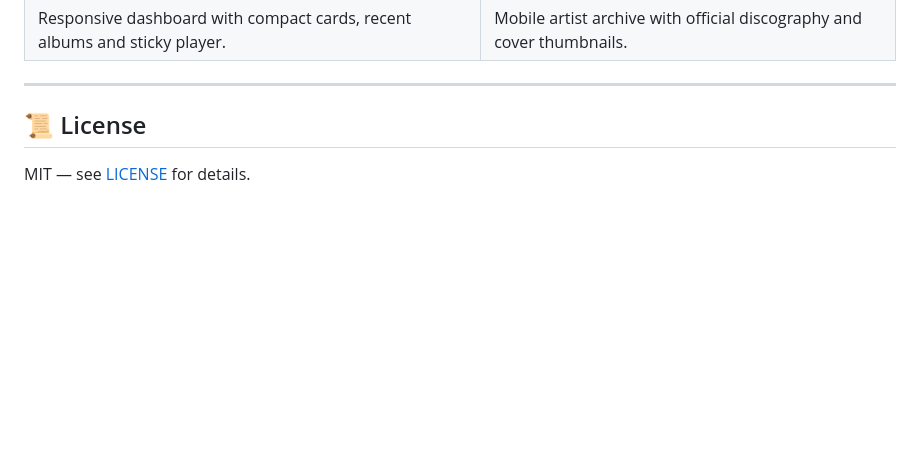
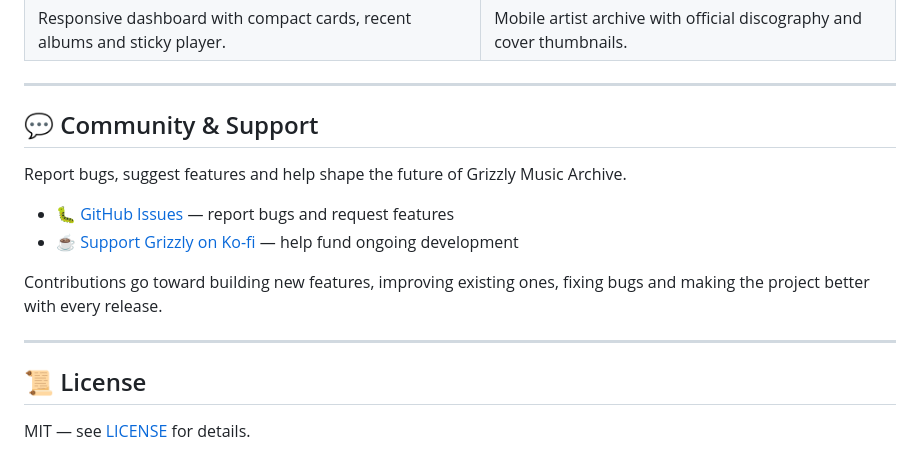
Before and after one commit to recycledesign9/grizzly-music-archive, a Markdown page: README.md, the part around the change. GitHub-like rendering; blank space fills up the shorter version.

Commit message:
Added Community ReadMe

```diff
--- a/README.md
+++ b/README.md
@@ -426,6 +426,17 @@ Grizzly Music Archive is designed to work as a clean desktop archive and as a re
 
 ---
 
+## 💬 Community & Support
+
+Report bugs, suggest features and help shape the future of Grizzly Music Archive.
+
+- 🐛 [GitHub Issues](https://github.com/recycledesign9/grizzly-music-archive/issues) — report bugs and request features
+- ☕ [Support Grizzly on Ko-fi](https://ko-fi.com/recycledesign) — help fund ongoing development
+
+Contributions go toward building new features, improving existing ones, fixing bugs and making the project better with every release.
+
+---
+
 ## 📜 License
 
 MIT — see [LICENSE](LICENSE) for details.
```
